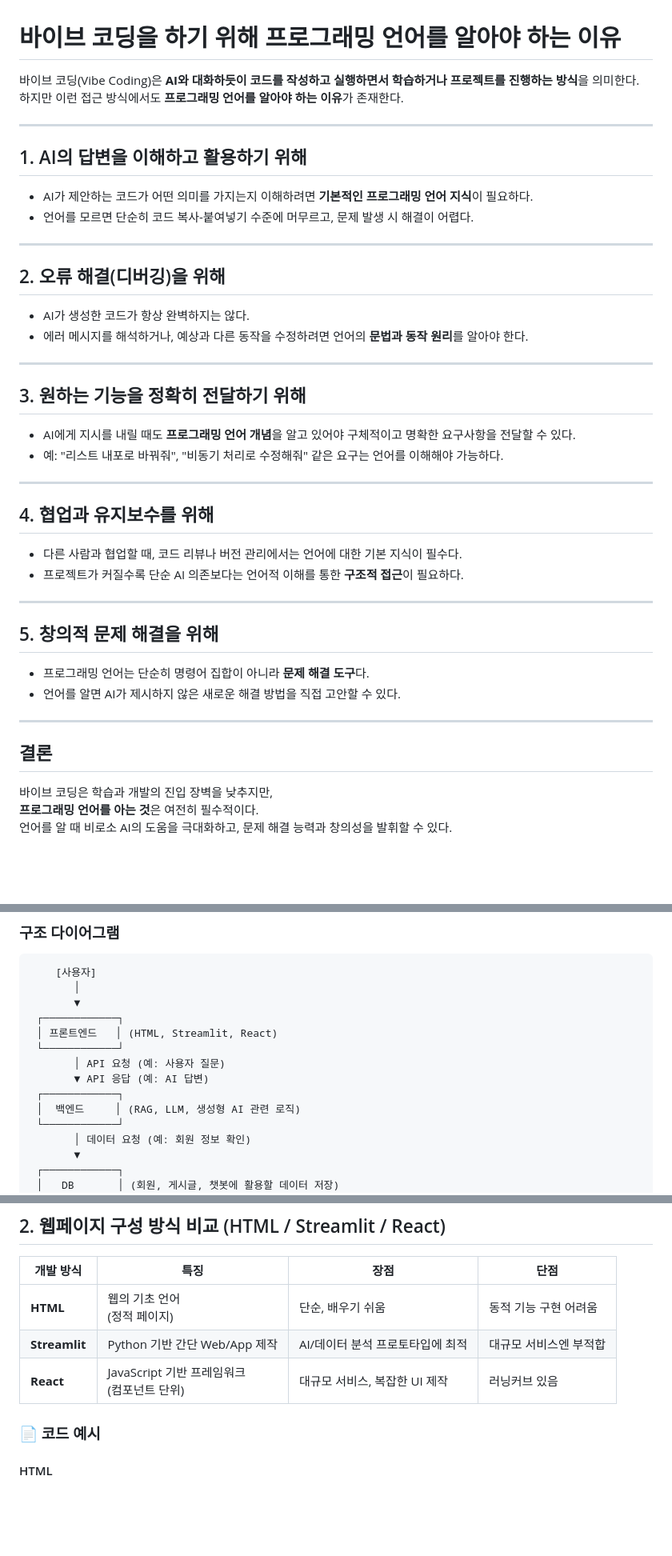
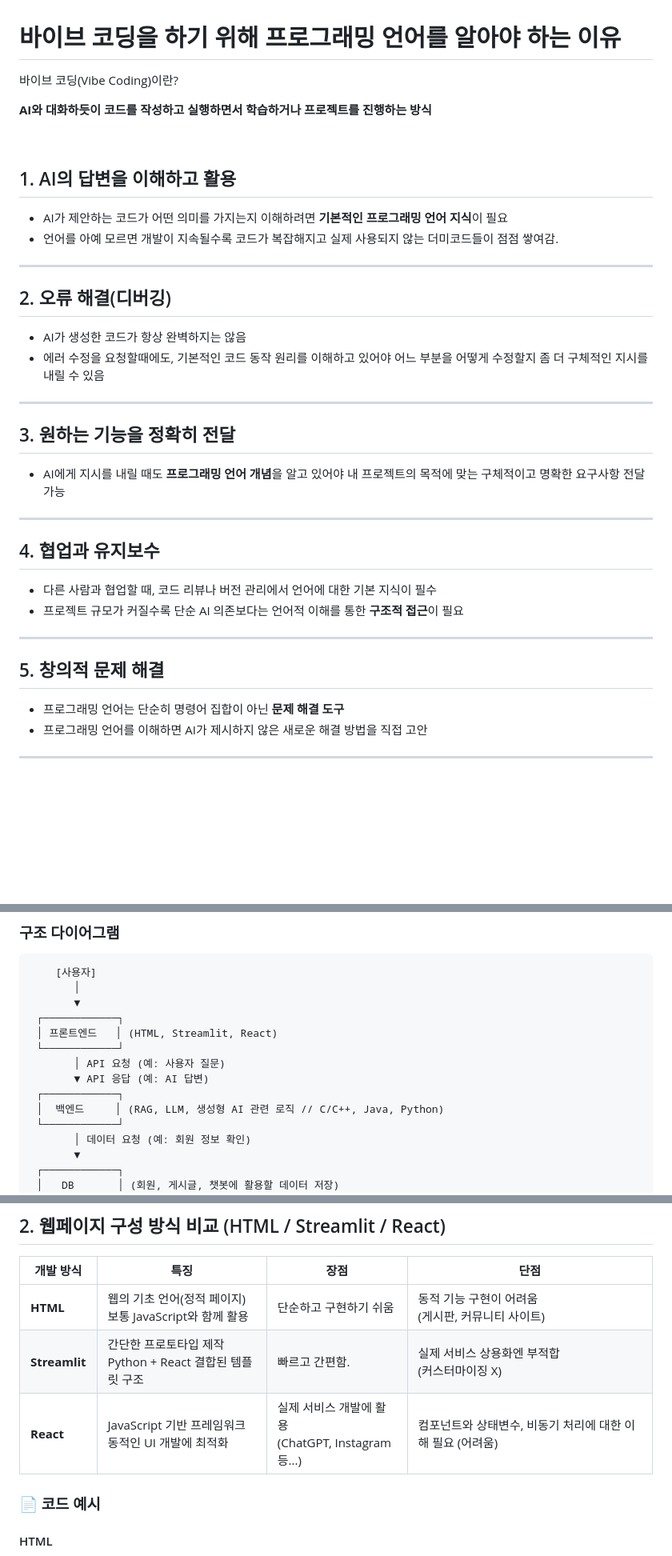
Before and after one commit to sj5black/Public, a Markdown page: RAG_chatbot_lecture_1.md, 3 parts joined by grey strips. Shown at 80% size. Drawn GitHub-style; blank space fills up the shorter version.

Commit message:
feat: fix lecture contents

```diff
--- a/RAG_chatbot_lecture_1.md
+++ b/RAG_chatbot_lecture_1.md
@@ -17,45 +17,42 @@
 
 # 바이브 코딩을 하기 위해 프로그래밍 언어를 알아야 하는 이유
 
-바이브 코딩(Vibe Coding)은 **AI와 대화하듯이 코드를 작성하고 실행하면서 학습하거나 프로젝트를 진행하는 방식**을 의미한다.
-하지만 이런 접근 방식에서도 **프로그래밍 언어를 알아야 하는 이유**가 존재한다.
+바이브 코딩(Vibe Coding)이란?
+
+**AI와 대화하듯이 코드를 작성하고 실행하면서 학습하거나 프로젝트를 진행하는 방식**
+
+<br>
+
+## 1. AI의 답변을 이해하고 활용
+- AI가 제안하는 코드가 어떤 의미를 가지는지 이해하려면 **기본적인 프로그래밍 언어 지식**이 필요
+- 언어를 아예 모르면 개발이 지속될수록 코드가 복잡해지고 실제 사용되지 않는 더미코드들이 점점 쌓여감.
 
 ---
 
-## 1. AI의 답변을 이해하고 활용하기 위해
-- AI가 제안하는 코드가 어떤 의미를 가지는지 이해하려면 **기본적인 프로그래밍 언어 지식**이 필요하다.
-- 언어를 모르면 단순히 코드 복사-붙여넣기 수준에 머무르고, 문제 발생 시 해결이 어렵다.
+## 2. 오류 해결(디버깅)
+- AI가 생성한 코드가 항상 완벽하지는 않음
+- 에러 수정을 요청할때에도, 기본적인 코드 동작 원리를 이해하고 있어야 어느 부분을 어떻게 수정할지 좀 더 구체적인 지시를 내릴 수 있음
 
 ---
 
-## 2. 오류 해결(디버깅)을 위해
-- AI가 생성한 코드가 항상 완벽하지는 않다.
-- 에러 메시지를 해석하거나, 예상과 다른 동작을 수정하려면 언어의 **문법과 동작 원리**를 알아야 한다.
+## 3. 원하는 기능을 정확히 전달
+- AI에게 지시를 내릴 때도 **프로그래밍 언어 개념**을 알고 있어야 내 프로젝트의 목적에 맞는 구체적이고 명확한 요구사항 전달 가능
 
 ---
 
-## 3. 원하는 기능을 정확히 전달하기 위해
-- AI에게 지시를 내릴 때도 **프로그래밍 언어 개념**을 알고 있어야 구체적이고 명확한 요구사항을 전달할 수 있다.
-- 예: "리스트 내포로 바꿔줘", "비동기 처리로 수정해줘" 같은 요구는 언어를 이해해야 가능하다.
+## 4. 협업과 유지보수
+- 다른 사람과 협업할 때, 코드 리뷰나 버전 관리에서 언어에 대한 기본 지식이 필수
+- 프로젝트 규모가 커질수록 단순 AI 의존보다는 언어적 이해를 통한 **구조적 접근**이 필요
 
 ---
 
-## 4. 협업과 유지보수를 위해
-- 다른 사람과 협업할 때, 코드 리뷰나 버전 관리에서는 언어에 대한 기본 지식이 필수다.
-- 프로젝트가 커질수록 단순 AI 의존보다는 언어적 이해를 통한 **구조적 접근**이 필요하다.
+## 5. 창의적 문제 해결
+- 프로그래밍 언어는 단순히 명령어 집합이 아닌 **문제 해결 도구**
+- 프로그래밍 언어를 이해하면 AI가 제시하지 않은 새로운 해결 방법을 직접 고안
 
 ---
 
-## 5. 창의적 문제 해결을 위해
-- 프로그래밍 언어는 단순히 명령어 집합이 아니라 **문제 해결 도구**다.
-- 언어를 알면 AI가 제시하지 않은 새로운 해결 방법을 직접 고안할 수 있다.
 
----
-
-## 결론
-바이브 코딩은 학습과 개발의 진입 장벽을 낮추지만,
-**프로그래밍 언어를 아는 것**은 여전히 필수적이다.
-언어를 알 때 비로소 AI의 도움을 극대화하고, 문제 해결 능력과 창의성을 발휘할 수 있다.
 
 <br><br>
 
@@ -74,7 +71,7 @@
        │ API 요청 (예: 사용자 질문)
        ▼ API 응답 (예: AI 답변)
  ┌────────────┐
- │  백엔드     │ (RAG, LLM, 생성형 AI 관련 로직)
+ │  백엔드     │ (RAG, LLM, 생성형 AI 관련 로직 // C/C++, Java, Python)
  └────────────┘
        │ 데이터 요청 (예: 회원 정보 확인)
        ▼
@@ -111,9 +108,9 @@
 
 | 개발 방식 | 특징 | 장점 | 단점 |
 |-----------|------|------|------|
-| **HTML** | 웹의 기초 언어<br>(정적 페이지) | 단순, 배우기 쉬움 | 동적 기능 구현 어려움 |
-| **Streamlit** | Python 기반 간단 Web/App 제작 | AI/데이터 분석 프로토타입에 최적 | 대규모 서비스엔 부적합 |
-| **React** | JavaScript 기반 프레임워크<br>(컴포넌트 단위) | 대규모 서비스, 복잡한 UI 제작 | 러닝커브 있음 |
+| **HTML** | 웹의 기초 언어(정적 페이지)<br>보통 JavaScript와 함께 활용 | 단순하고 구현하기 쉬움 | 동적 기능 구현이 어려움<br>(게시판, 커뮤니티 사이트) |
+| **Streamlit** | 간단한 프로토타입 제작<br>Python + React 결합된 템플릿 구조 | 빠르고 간편함. | 실제 서비스 상용화엔 부적합<br>(커스터마이징 X) |
+| **React** | JavaScript 기반 프레임워크<br>동적인 UI 개발에 최적화 | 실제 서비스 개발에 활용<br>(ChatGPT, Instagram 등...) | 컴포넌트와 상태변수, 비동기 처리에 대한 이해 필요 (어려움) |
 
 ### 📄 코드 예시
 
```
